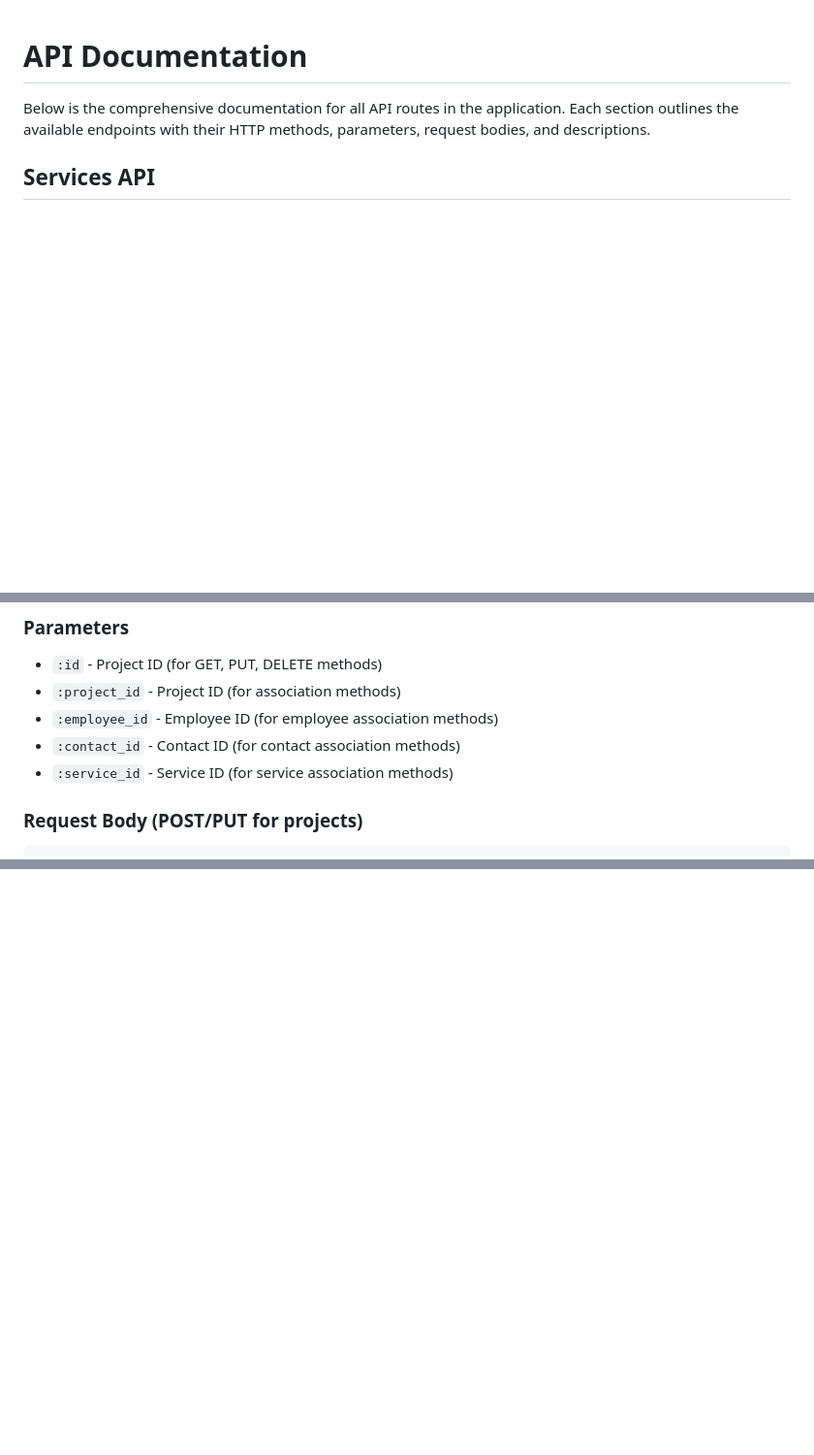
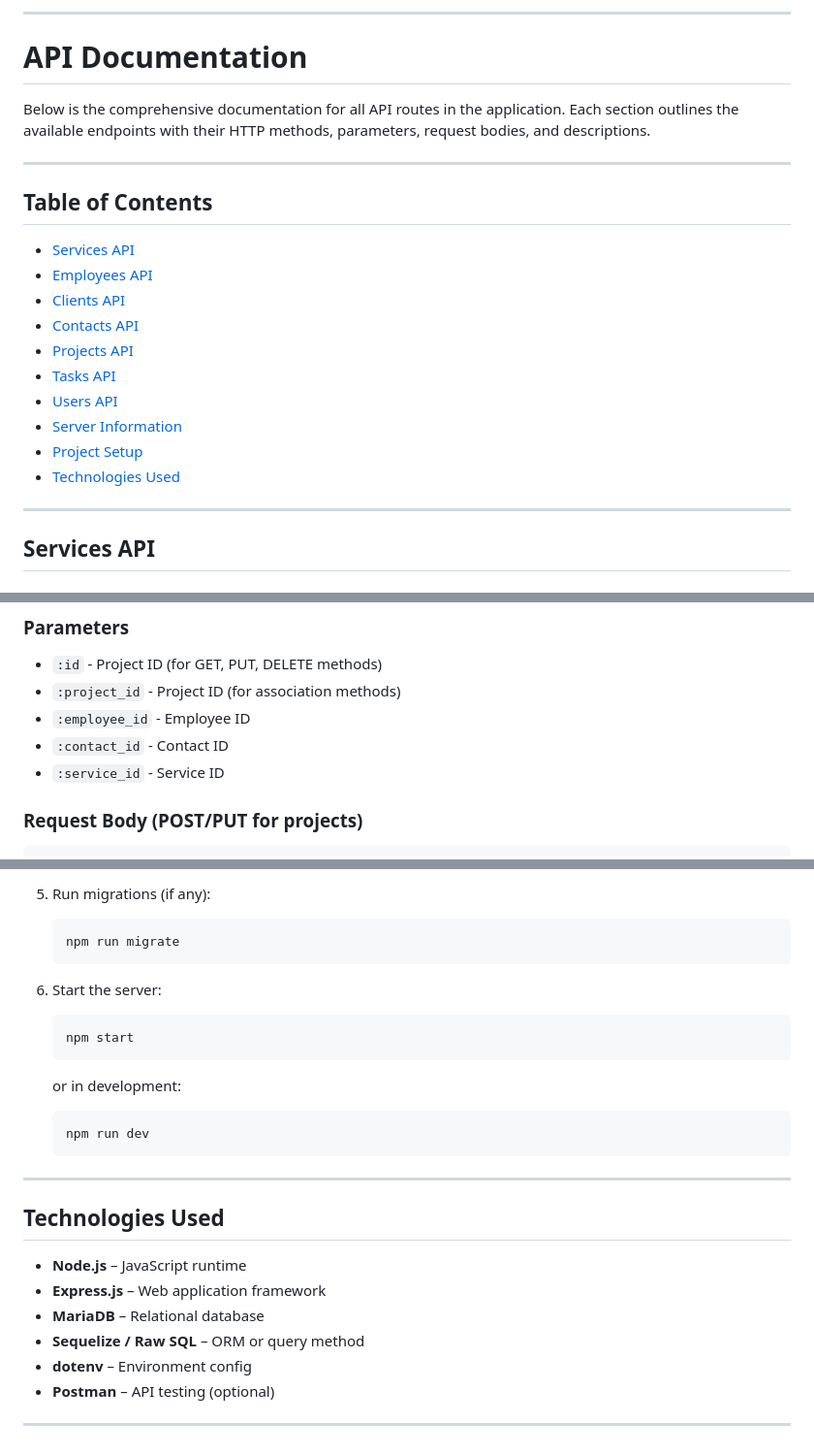
Before and after one commit to MathieuMatar/webProjectWithSequelize, a Markdown page: README.md, 3 parts joined by grey strips. Shown at 97% size. GitHub-like rendering; blank space fills up the shorter version.

````diff
--- a/README.md
+++ b/README.md
@@ -1,6 +1,26 @@
+
+---
+
 # API Documentation
 
 Below is the comprehensive documentation for all API routes in the application. Each section outlines the available endpoints with their HTTP methods, parameters, request bodies, and descriptions.
+
+---
+
+## Table of Contents
+
+- [Services API](#services-api)
+- [Employees API](#employees-api)
+- [Clients API](#clients-api)
+- [Contacts API](#contacts-api)
+- [Projects API](#projects-api)
+- [Tasks API](#tasks-api)
+- [Users API](#users-api)
+- [Server Information](#server-information)
+- [Project Setup](#project-setup)
+- [Technologies Used](#technologies-used)
+
+---
 
 ## Services API
 
@@ -144,9 +172,9 @@ Below is the comprehensive documentation for all API routes in the application.
 
 - `:id` - Project ID (for GET, PUT, DELETE methods)
 - `:project_id` - Project ID (for association methods)
-- `:employee_id` - Employee ID (for employee association methods)
-- `:contact_id` - Contact ID (for contact association methods)
-- `:service_id` - Service ID (for service association methods)
+- `:employee_id` - Employee ID
+- `:contact_id` - Contact ID
+- `:service_id` - Service ID
 
 ### Request Body (POST/PUT for projects)
 
@@ -213,0 +305,26 @@ The server runs on the port specified in the environment variables. All endpoint
+5. Run migrations (if any):
+   ```bash
+   npm run migrate
+   ```
+
+6. Start the server:
+   ```bash
+   npm start
+   ```
+   or in development:
+   ```bash
+   npm run dev
+   ```
+
+---
+
+## Technologies Used
+
+- **Node.js** – JavaScript runtime
+- **Express.js** – Web application framework
+- **MariaDB** – Relational database
+- **Sequelize / Raw SQL** – ORM or query method
+- **dotenv** – Environment config
+- **Postman** – API testing (optional)
+
+---
````
Also changed, not shown: other parts of README.md (+79 -8 lines).
